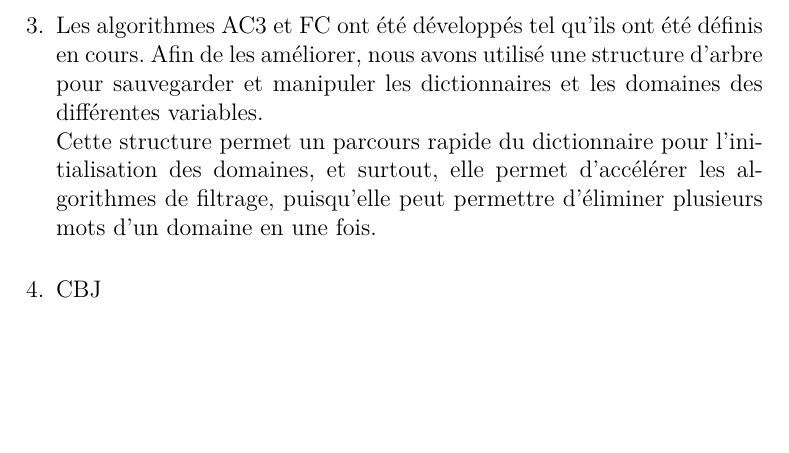
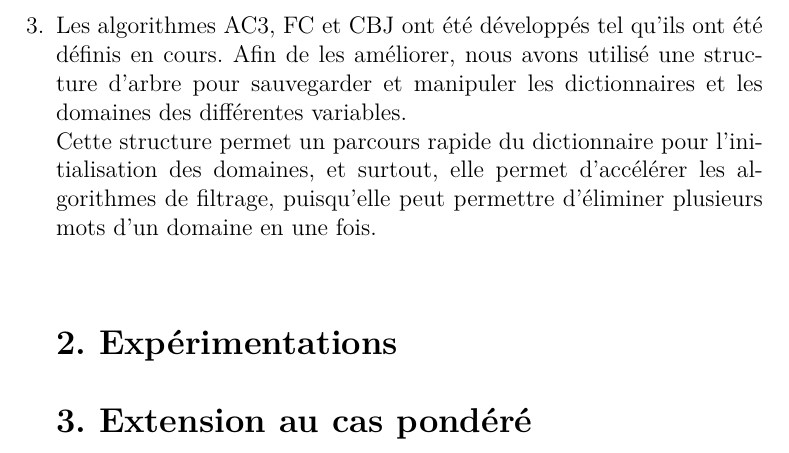
Before and after one commit to Nadjet12/mots_croises, a LaTeX document (Rapport/CR_RP.tex): part of page 3 of 3, cut so that both start at the same text, the shorter picture padded with empty space. Compiled offline with pdfLaTeX.

Commit message:
tout petit changement pour le rapport

```diff
--- a/Rapport/CR_RP.tex
+++ b/Rapport/CR_RP.tex
@@ -88,10 +88,12 @@ $$ \textit{AllDiff}\ (\textit{Mot}_1, \textit{Mot}_2, \cdots , \textit{Mot}_m)
 \item D'un point de vue algorithmique, nous avons mis en œuvre une classe "Grille". Chaque objet de cette classe représente une instance de mots croisés, et contient une taille, un dictionnaire, une liste de tous les mots de la grille ayant une taille supérieure à 1 ainsi qu'une liste de cases noires.\\
 On pourra à partir d'un objet de cette classe, initialiser une grille à partir d'un fichier texte contenant une grille ou en générer une aléatoirement et la sauvegarder dans un fichier après résolution.\\
 
-\item Les algorithmes AC3 et FC ont été développés tel qu'ils ont été définis en cours. Afin de les améliorer, nous avons utilisé une structure d'arbre pour sauvegarder et manipuler les dictionnaires et les domaines des différentes variables.\\
+\item Les algorithmes AC3, FC et CBJ ont été développés tel qu'ils ont été définis en cours. Afin de les améliorer, nous avons utilisé une structure d'arbre pour sauvegarder et manipuler les dictionnaires et les domaines des différentes variables.\\
  Cette structure permet un parcours rapide du dictionnaire pour l'initialisation des domaines, et surtout, elle permet d'accélérer les algorithmes de filtrage, puisqu'elle peut permettre d'éliminer plusieurs mots d'un domaine en une fois.\\
 
-\item CBJ
+\section*{2. Expérimentations}
+
+\section*{3. Extension au cas pondéré}
 
 
 \end{enumerate}
```
Also changed, not shown: Rapport/CR_RP.pdf, 1 other file.
